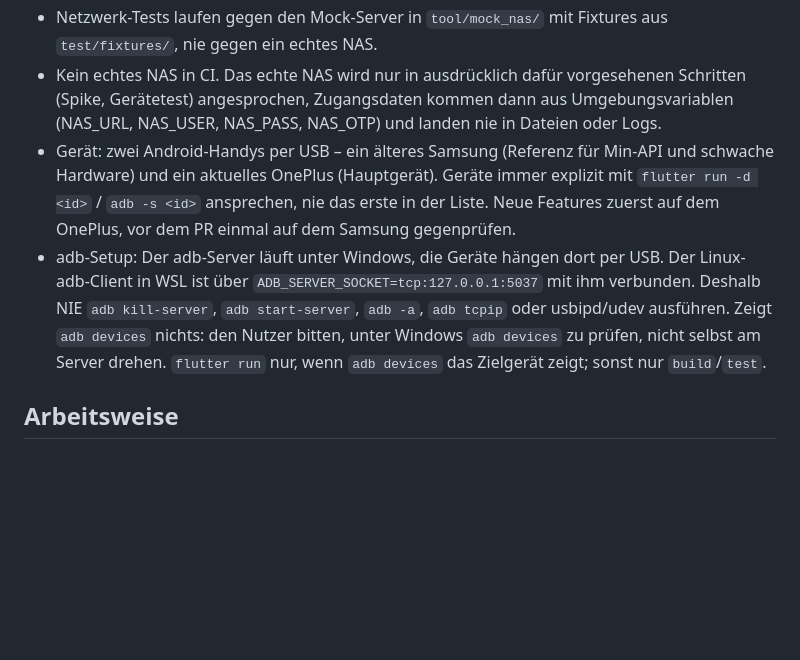
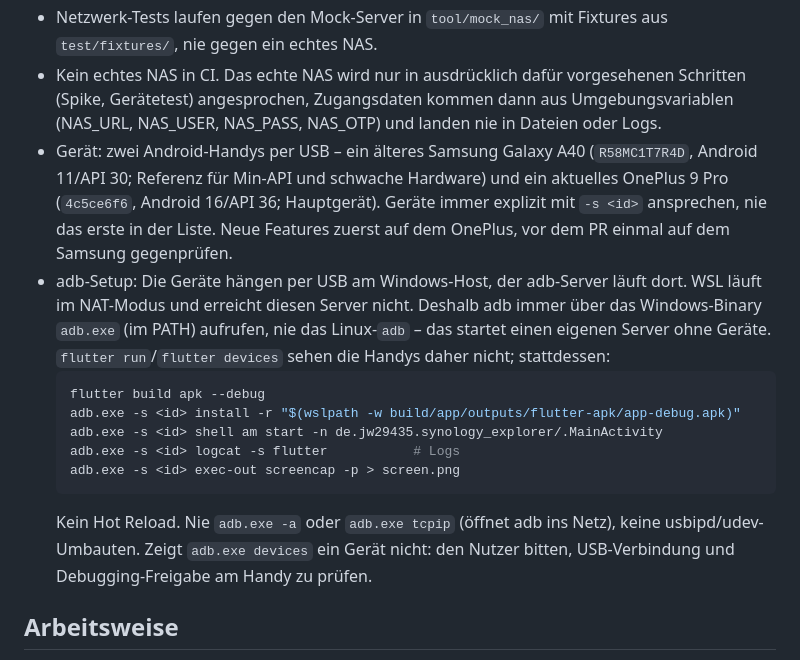
Before and after one commit to jw29435/synology-explorer, a Markdown page: CLAUDE.md, the part around the change. Drawn GitHub-style; blank space fills up the shorter version.

Commit message:
docs: adb-Workflow in CLAUDE.md auf Windows-adb.exe umstellen
WSL läuft im NAT-Modus und erreicht den Windows-adb-Server nicht über 127.0.0.1:5037.
Geräte werden daher über adb.exe angesprochen, Installation per APK statt flutter run.

````diff
--- a/CLAUDE.md
+++ b/CLAUDE.md
@@ -37,13 +37,22 @@ Konzept: `docs/CONCEPT.md` (Architektur, API-Mapping, Screen-Katalog, Roadmap).
 - Netzwerk-Tests laufen gegen den Mock-Server in `tool/mock_nas/` mit Fixtures aus `test/fixtures/`, nie gegen ein echtes NAS.
 - Kein echtes NAS in CI. Das echte NAS wird nur in ausdrücklich dafür vorgesehenen Schritten (Spike, Gerätetest) angesprochen,
   Zugangsdaten kommen dann aus Umgebungsvariablen (NAS_URL, NAS_USER, NAS_PASS, NAS_OTP) und landen nie in Dateien oder Logs.
-- Gerät: zwei Android-Handys per USB – ein älteres Samsung (Referenz für Min-API und schwache Hardware) und ein aktuelles
-  OnePlus (Hauptgerät). Geräte immer explizit mit `flutter run -d <id>` / `adb -s <id>` ansprechen, nie das erste in der Liste.
-  Neue Features zuerst auf dem OnePlus, vor dem PR einmal auf dem Samsung gegenprüfen.
-- adb-Setup: Der adb-Server läuft unter Windows, die Geräte hängen dort per USB. Der Linux-adb-Client in WSL ist über
-  `ADB_SERVER_SOCKET=tcp:127.0.0.1:5037` mit ihm verbunden. Deshalb NIE `adb kill-server`, `adb start-server`, `adb -a`,
-  `adb tcpip` oder usbipd/udev ausführen. Zeigt `adb devices` nichts: den Nutzer bitten, unter Windows `adb devices` zu prüfen,
-  nicht selbst am Server drehen. `flutter run` nur, wenn `adb devices` das Zielgerät zeigt; sonst nur `build`/`test`.
+- Gerät: zwei Android-Handys per USB – ein älteres Samsung Galaxy A40 (`R58MC1T7R4D`, Android 11/API 30; Referenz für
+  Min-API und schwache Hardware) und ein aktuelles OnePlus 9 Pro (`4c5ce6f6`, Android 16/API 36; Hauptgerät). Geräte immer
+  explizit mit `-s <id>` ansprechen, nie das erste in der Liste. Neue Features zuerst auf dem OnePlus, vor dem PR einmal
+  auf dem Samsung gegenprüfen.
+- adb-Setup: Die Geräte hängen per USB am Windows-Host, der adb-Server läuft dort. WSL läuft im NAT-Modus und erreicht
+  diesen Server nicht. Deshalb adb immer über das Windows-Binary `adb.exe` (im PATH) aufrufen, nie das Linux-`adb` –
+  das startet einen eigenen Server ohne Geräte. `flutter run`/`flutter devices` sehen die Handys daher nicht; stattdessen:
+  ```sh
+  flutter build apk --debug
+  adb.exe -s <id> install -r "$(wslpath -w build/app/outputs/flutter-apk/app-debug.apk)"
+  adb.exe -s <id> shell am start -n de.jw29435.synology_explorer/.MainActivity
+  adb.exe -s <id> logcat -s flutter           # Logs
+  adb.exe -s <id> exec-out screencap -p > screen.png
+  ```
+  Kein Hot Reload. Nie `adb.exe -a` oder `adb.exe tcpip` (öffnet adb ins Netz), keine usbipd/udev-Umbauten.
+  Zeigt `adb.exe devices` ein Gerät nicht: den Nutzer bitten, USB-Verbindung und Debugging-Freigabe am Handy zu prüfen.
 
 ## Arbeitsweise
 - Ein Prompt = ein Branch = ein PR. Branch-Name `feat/<milestone>-<thema>`, z. B. `feat/m1-browser`.
````
